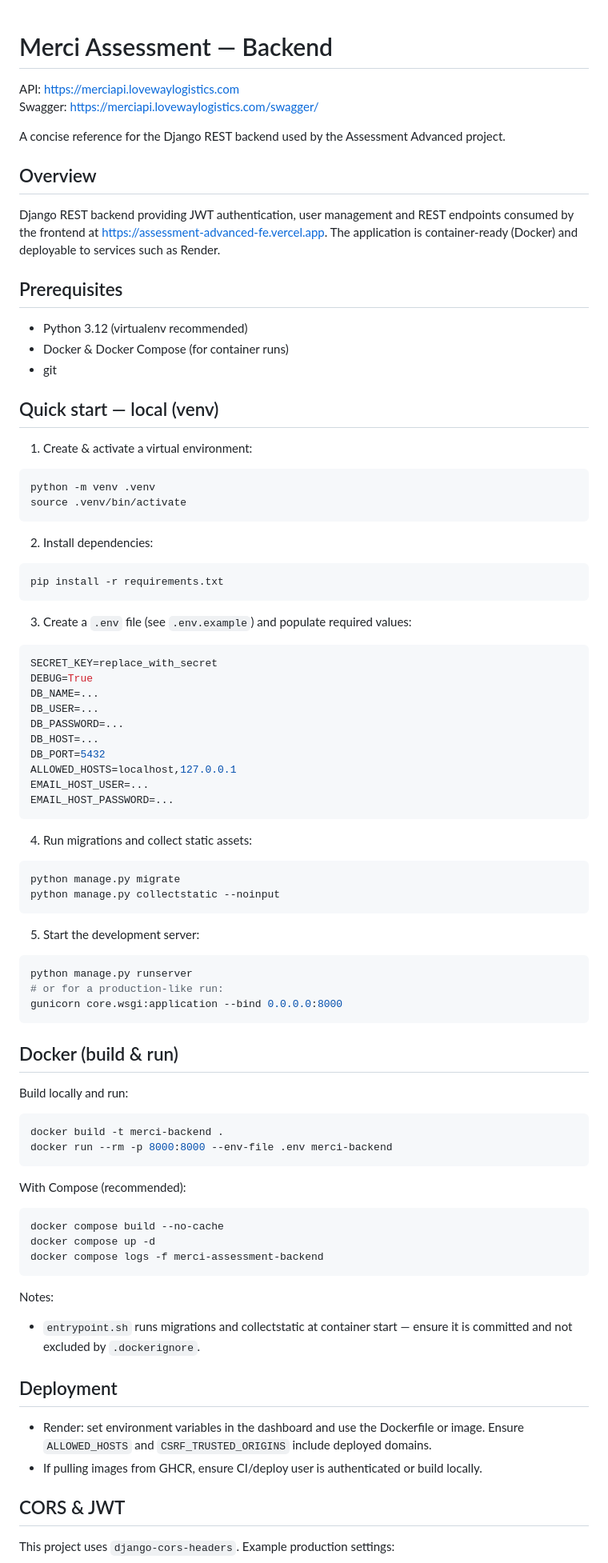
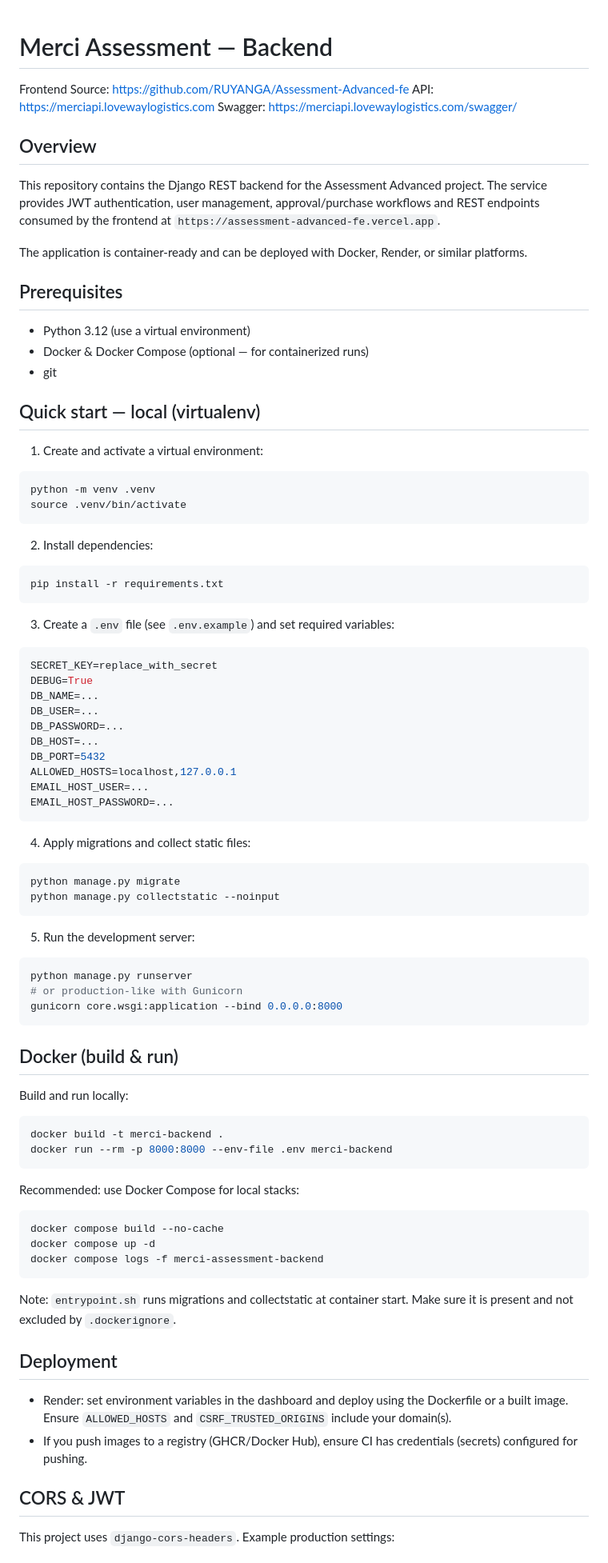
Before and after one commit to RUYANGA/Assessment-Advanced-be1, a Markdown page: README.md, the part around the change printed below. Shown: that part at 80% size. GitHub-like rendering.

````diff
--- a/README.md
+++ b/README.md
@@ -1,34 +1,41 @@
 # Merci Assessment — Backend
 
+Frontend Source: https://github.com/RUYANGA/Assessment-Advanced-fe
 API: https://merciapi.lovewaylogistics.com
 Swagger: https://merciapi.lovewaylogistics.com/swagger/
 
-A concise reference for the Django REST backend used by the Assessment Advanced project.
-
 Overview
 --------
-Django REST backend providing JWT authentication, user management and REST endpoints consumed by the frontend at https://assessment-advanced-fe.vercel.app. The application is container-ready (Docker) and deployable to services such as Render.
+This repository contains the Django REST backend for the Assessment Advanced project. The
+service provides JWT authentication, user management, approval/purchase workflows and REST
+endpoints consumed by the frontend at `https://assessment-advanced-fe.vercel.app`.
+
+The application is container-ready and can be deployed with Docker, Render, or similar
+platforms.
 
 Prerequisites
 -------------
-- Python 3.12 (virtualenv recommended)
-- Docker & Docker Compose (for container runs)
+- Python 3.12 (use a virtual environment)
+- Docker & Docker Compose (optional — for containerized runs)
 - git
 
-Quick start — local (venv)
---------------------------
-1. Create & activate a virtual environment:
+Quick start — local (virtualenv)
+-------------------------------
+1. Create and activate a virtual environment:
+
 ```bash
 python -m venv .venv
 source .venv/bin/activate
 ```
 
 2. Install dependencies:
+
 ```bash
 pip install -r requirements.txt
 ```
 
-3. Create a `.env` file (see `.env.example`) and populate required values:
+3. Create a `.env` file (see `.env.example`) and set required variables:
+
 ```env
 SECRET_KEY=replace_with_secret
 DEBUG=True
@@ -42,41 +49,47 @@ EMAIL_HOST_USER=...
 EMAIL_HOST_PASSWORD=...
 ```
 
-4. Run migrations and collect static assets:
+4. Apply migrations and collect static files:
+
 ```bash
 python manage.py migrate
 python manage.py collectstatic --noinput
 ```
 
-5. Start the development server:
+5. Run the development server:
+
 ```bash
 python manage.py runserver
-# or for a production-like run:
+# or production-like with Gunicorn
 gunicorn core.wsgi:application --bind 0.0.0.0:8000
 ```
 
 Docker (build & run)
 --------------------
-Build locally and run:
+Build and run locally:
+
 ```bash
 docker build -t merci-backend .
 docker run --rm -p 8000:8000 --env-file .env merci-backend
 ```
 
-With Compose (recommended):
+Recommended: use Docker Compose for local stacks:
+
 ```bash
 docker compose build --no-cache
 docker compose up -d
 docker compose logs -f merci-assessment-backend
 ```
 
-Notes:
-- `entrypoint.sh` runs migrations and collectstatic at container start — ensure it is committed and not excluded by `.dockerignore`.
+Note: `entrypoint.sh` runs migrations and collectstatic at container start. Make sure
+it is present and not excluded by `.dockerignore`.
 
 Deployment
 ----------
-- Render: set environment variables in the dashboard and use the Dockerfile or image. Ensure `ALLOWED_HOSTS` and `CSRF_TRUSTED_ORIGINS` include deployed domains.
-- If pulling images from GHCR, ensure CI/deploy user is authenticated or build locally.
+- Render: set environment variables in the dashboard and deploy using the Dockerfile or
+    a built image. Ensure `ALLOWED_HOSTS` and `CSRF_TRUSTED_ORIGINS` include your domain(s).
+- If you push images to a registry (GHCR/Docker Hub), ensure CI has credentials (secrets)
+    configured for pushing.
 
 CORS & JWT
 ----------
````
Also changed, not shown: other parts of README.md (+31 -21 lines).
